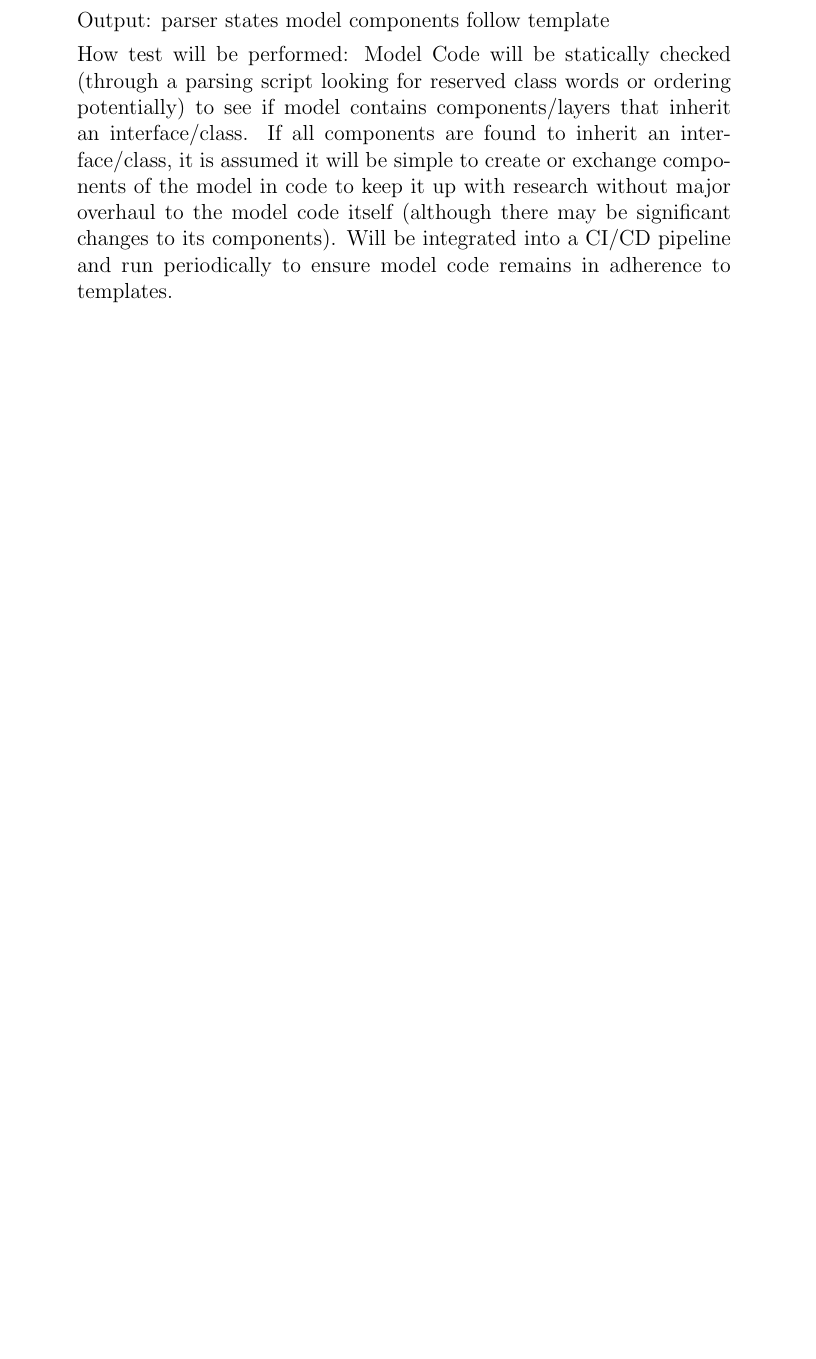
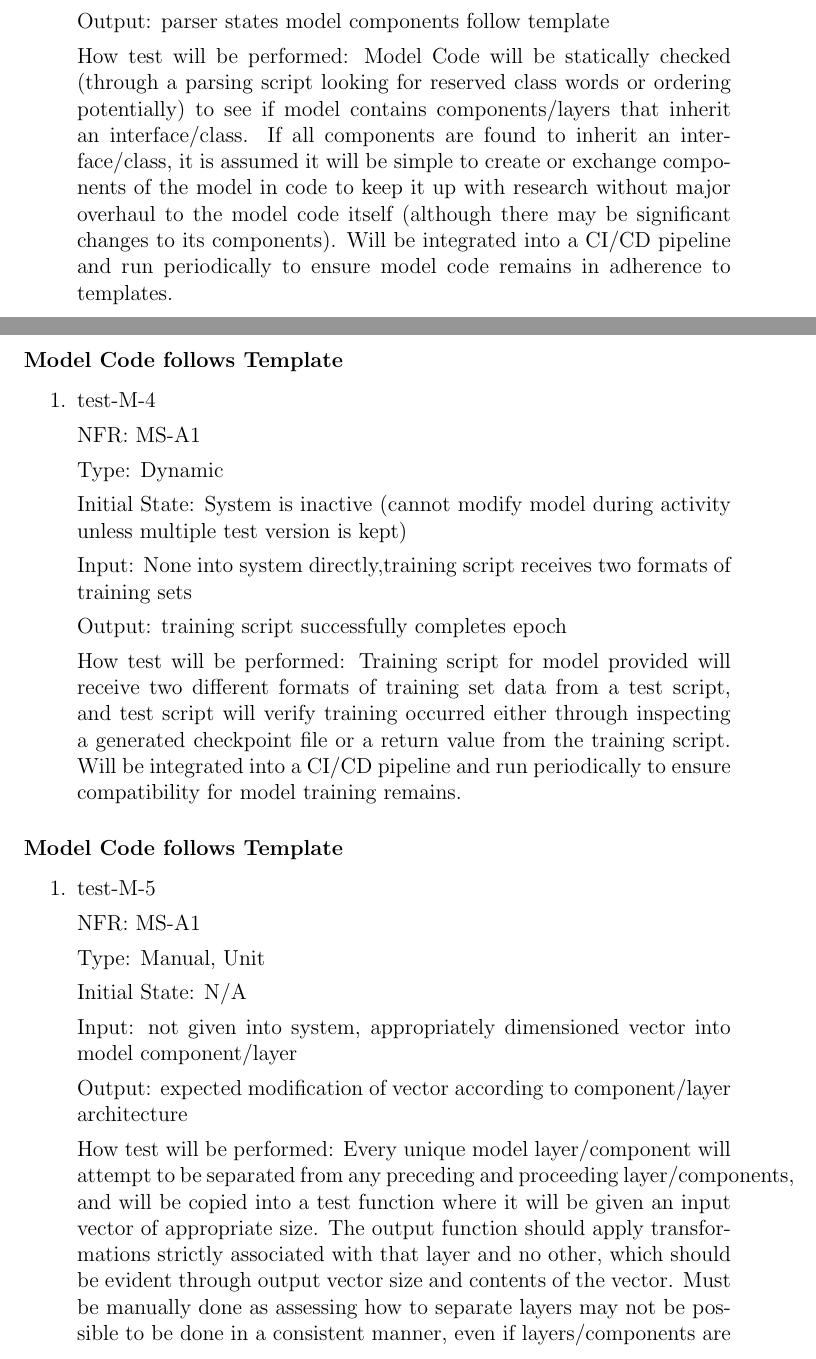
Before and after one commit to lilweege/SyntaxSentinels, a LaTeX document (docs/VnVPlan/VnVPlan.tex): part of page 38 of 46 before the commit and two parts of pages 38 and 39 of 48 after it, the two joined at a grey line, cut so that both start at the same text, the shorter picture padded with empty space. Compiled offline with pdfLaTeX.

Commit message:
Remaining tests added

```diff
--- a/docs/VnVPlan/VnVPlan.tex
+++ b/docs/VnVPlan/VnVPlan.tex
@@ -1447,6 +1447,53 @@ changes to its components). Will be integrated into a CI/CD pipeline and run
 periodically to ensure model code remains in adherence to templates.
 \end{enumerate}
 
+\paragraph{Model Code follows Template }
+
+\begin{enumerate}
+  \item{test-M-4}
+
+  NFR: MS-A1
+
+  Type: Dynamic
+
+  Initial State: System is inactive
+  (cannot modify model during activity unless
+  multiple test version is kept)
+
+  Input: None into system directly,training script receives two formats of training sets
+
+  Output: training script successfully completes epoch
+
+  How test will be performed:
+  Training script for model provided will
+receive two different formats of training set data from a test script, and
+test script will verify training occurred either through inspecting a generated
+checkpoint file or a return value from the training script. Will be integrated into a CI/CD pipeline
+and run periodically to ensure compatibility for model training remains.
+\end{enumerate}
+
+\paragraph{Model Code follows Template }
+\begin{enumerate}
+  \item{test-M-5}
+
+  NFR: MS-A1
+
+  Type: Manual, Unit
+
+  Initial State: N/A
+
+  Input: not given into system, appropriately dimensioned vector into model component/layer
+
+  Output: expected modification of vector according to component/layer architecture
+
+  How test will be performed:
+  Every unique model layer/component will attempt to be separated from any preceding and proceeding layer/components, and will be
+copied into a test function where it will be given an input vector of appropriate size. The output function should apply transformations strictly associated with that layer and no other, which should be evident through output vector size and
+contents of the vector. Must be manually done as assessing how to separate layers may not be possible to be done in a consistent manner, even if layers/components are ultimately modular. The difference of having embedded layers that aren't modular versus
+separable layers akin to having z=f(g(x)) versus y=g(x) and z=g(y). Test must only be done every time a new type of model component or
+layer is added.
+\end{enumerate}
+
 \subsubsection{Security}
 These testcases ensure that the system is secure and that user data is protected.
 
```
